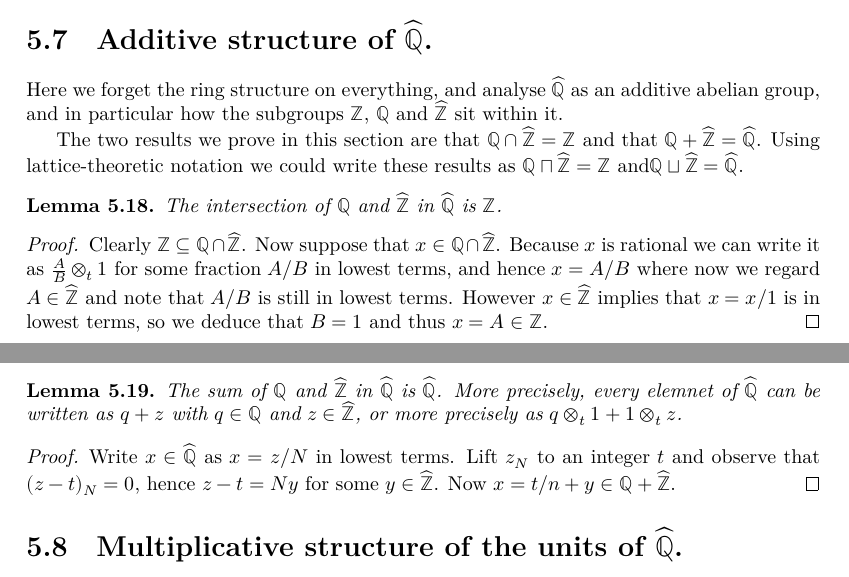
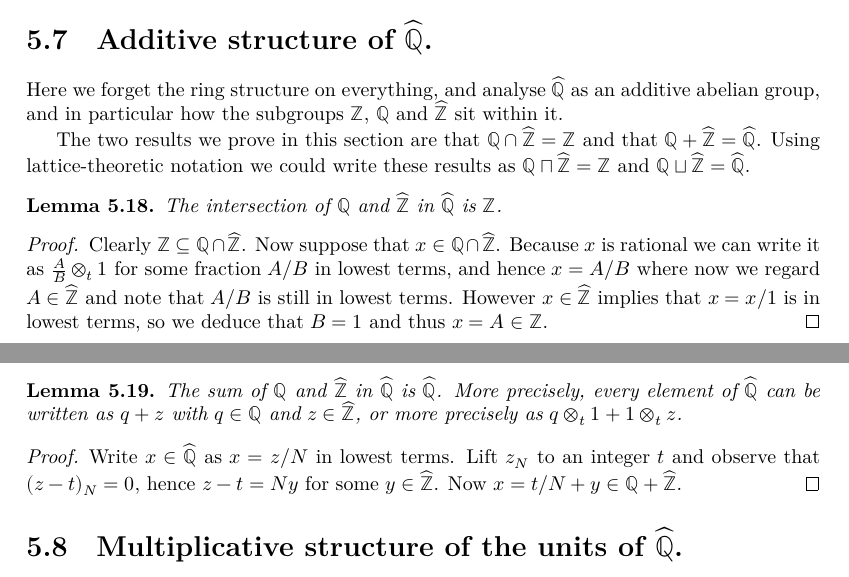
Before and after one commit to ImperialCollegeLondon/FLT, a LaTeX thesis (blueprint/src/print.tex, which reads blueprint/src/chapter/ch05automorphicformexample.tex): two parts of pages 24 and 25 of 37, joined at a grey line, cut so that both start at the same text. Compiled offline with XeLaTeX.

Commit message:
Fix minor typos

```diff
--- a/blueprint/src/chapter/ch05automorphicformexample.tex
+++ b/blueprint/src/chapter/ch05automorphicformexample.tex
@@ -446,12 +446,12 @@ these results as $\Q\sqcap\Zhat=\Z$ and$\Q\sqcup\Zhat=\Qhat$.
     \uses{QHat,ZHat.commRing}
     \leanok
     The sum of $\Q$ and $\Zhat$ in $\Qhat$ is $\Qhat$.
-    More precisely, every elemnet of $\Qhat$ can be written as $q+z$ with $q\in\Q$ and $z\in\Zhat$,
+    More precisely, every element of $\Qhat$ can be written as $q+z$ with $q\in\Q$ and $z\in\Zhat$,
     or more precisely as $q\otimes_t 1+1\otimes_t z$.
 \end{lemma}
 \begin{proof}
     Write $x\in\Qhat$ as $x=z/N$ in lowest terms. Lift $z_N$ to an integer $t$ and observe
-    that $(z-t)_N=0$, hence $z-t=Ny$ for some $y\in\Zhat$. Now $x=t/n+y\in\Q+\Zhat$.
+    that $(z-t)_N=0$, hence $z-t=Ny$ for some $y\in\Zhat$. Now $x=t/N+y\in\Q+\Zhat$.
 \end{proof}
 
 \section{Multiplicative structure of the units of $\Qhat$.}
```
Also changed, not shown: blueprint/src/chapter/ch05automorphicformexample.tex (2 more changed lines).
